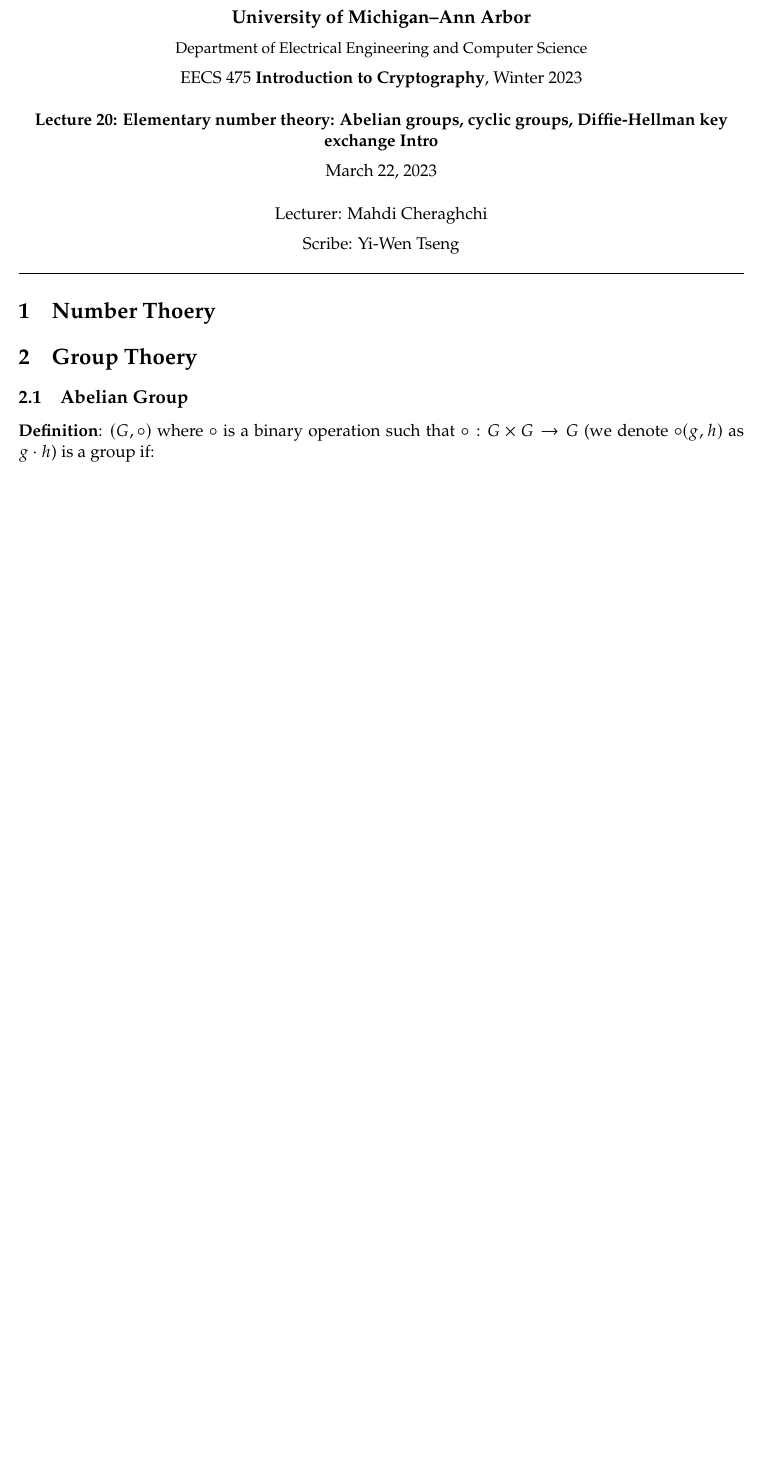
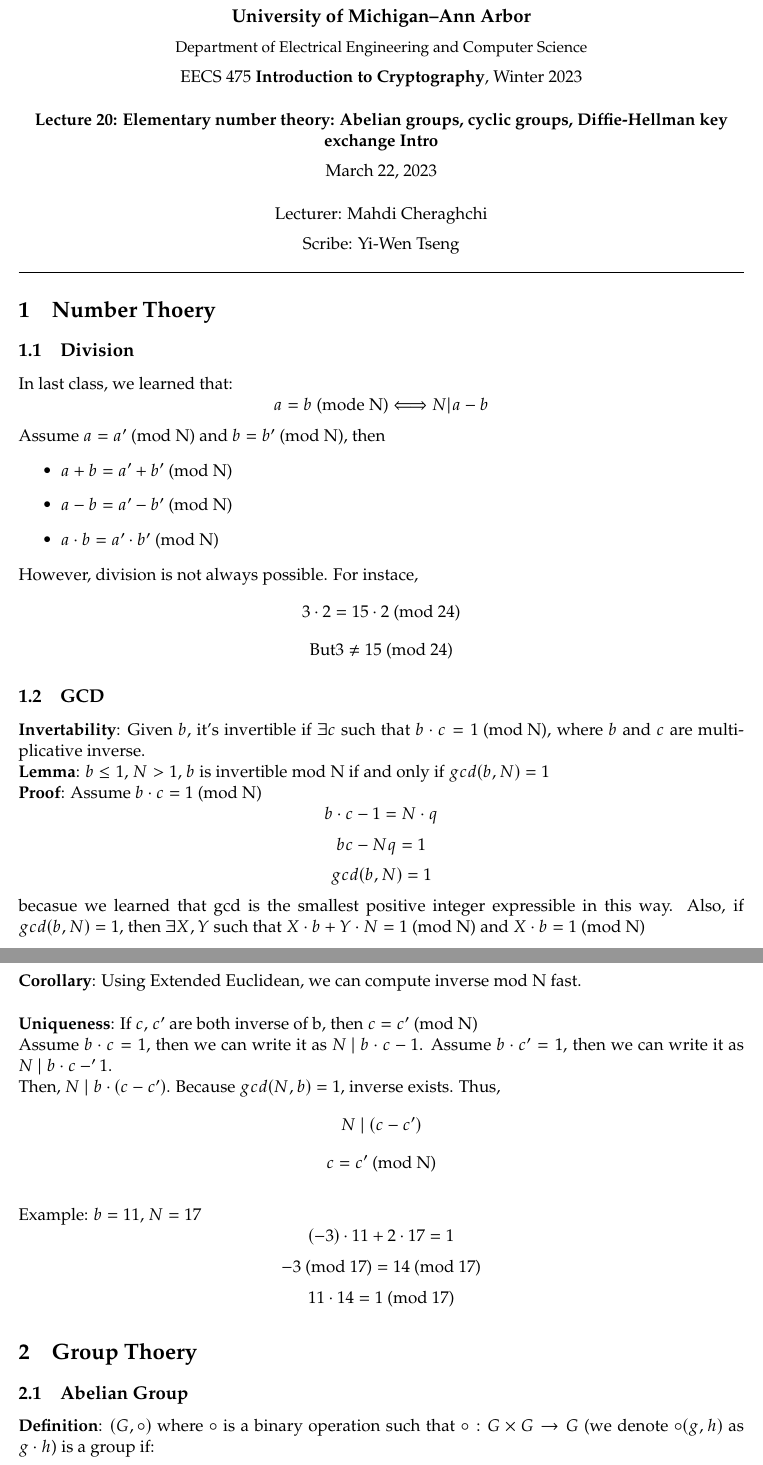
Before and after one commit to gecko0127/eecs475-notes, a LaTeX document (3_22/lecture20-Tseng-Yiwen.tex): part of page 1 of 3 before the commit and two parts of pages 1 and 2 of 4 after it, the two joined at a grey line, cut so that both start at the same text, the shorter picture padded with empty space. Compiled offline with pdfLaTeX.

Commit message:
basically finish, need some check

```diff
--- a/3_22/lecture20-Tseng-Yiwen.tex
+++ b/3_22/lecture20-Tseng-Yiwen.tex
@@ -19,6 +19,37 @@
 %=============================================================================
 
 \section{Number Thoery}
+\subsection{Division}
+In last class, we learned that:
+\[a=b \text{ (mode N)} \Longleftrightarrow N|a-b \]
+Assume $a=a' \text{ (mod N)}$ and $b=b' \text{ (mod N)}$, then
+\begin{itemize}
+    \item $a+b = a'+b' \text{ (mod N)}$
+    \item $a-b = a'-b' \text{ (mod N)}$
+    \item $a \cdot b = a' \cdot b' \text{ (mod N)}$
+\end{itemize}
+However, division is not always possible. For instace,
+\[3 \cdot 2 = 15 \cdot 2 \text{ (mod 24)}\]
+\[\text{But} 3\neq 15 \text{ (mod 24)}\]
+\subsection{GCD}
+\textbf{Invertability}: Given $b$, it's invertible if $\exists c$ such that $b \cdot c = 1 \text{ (mod N)}$, where $b$ and $c$ are multiplicative inverse.
+\\\textbf{Lemma}: $b \le 1$, $N>1$, $b$ is invertible mod N if and only if $gcd(b,N)=1$
+\\\textbf{Proof}: Assume $b \cdot c = 1 \text{ (mod N)}$
+\[b \cdot c -1 = N \cdot q\]
+\[bc-Nq=1\]
+\[gcd(b,N) = 1\] becasue we learned that gcd is the smallest positive integer expressible in this way.
+Also, if $gcd(b,N)=1$, then $\exists X,Y$ such that $X \cdot b + Y \cdot N = 1 \text{ (mod N)}$ and $X \cdot b =1 \text{ (mod N)}$
+\\\textbf{Corollary}: Using Extended Euclidean, we can compute inverse mod N fast.
+\vspace{5mm}
+\\\textbf{Uniqueness}: If $c$, $c'$ are both inverse of b, then $c=c' \text{ (mod N)}$
+\\Assume $b \cdot c = 1$, then we can write it as $N \text{ } |\text{ } b\cdot c-1$. Assume $b \cdot c' = 1$, then we can write it as $N \text{ } |\text{ } b\cdot c-'1$.
+\\Then, $N \text{ } | \text{ } b \cdot (c-c')$. Because $gcd(N,b) = 1$, inverse exists. Thus,
+\[N \text{ } | \text{ } (c-c')\]
+\[c=c' \text{ (mod N)}\]
+\\Example: $b=11$, $N=17$
+\[(-3) \cdot 11 + 2 \cdot 17 = 1\]
+\[-3 \text{ (mod 17)} = 14 \text{ (mod 17)}\]
+\[11 \cdot 14 = 1 \text{ (mod 17)}\]
 
 
 \section{Group Thoery}
```
Also changed, not shown: 3_22/lecture20-Tseng-Yiwen.pdf, 5 other files.
